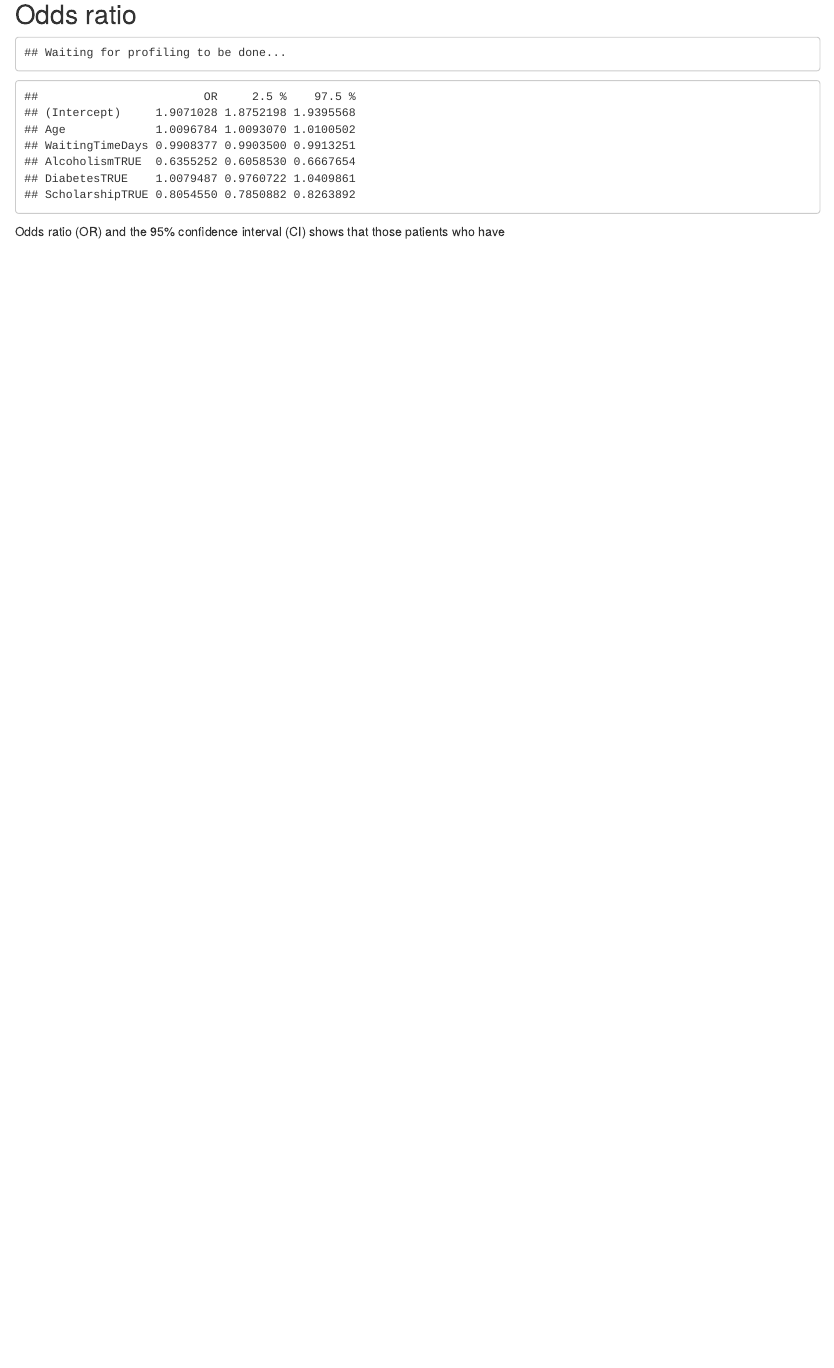
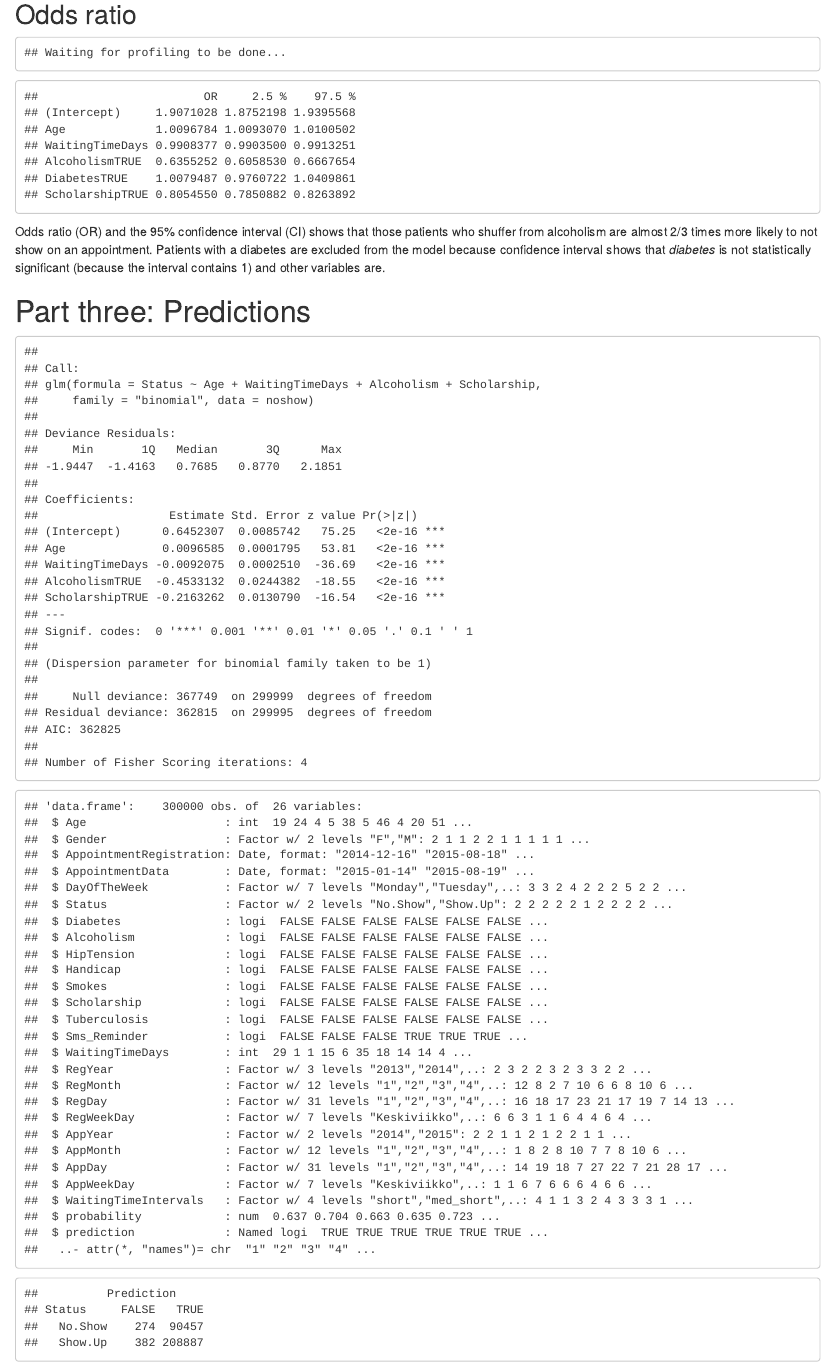
Before and after one commit to mkkjrv/IODS-final, an R Markdown document (chapter1.Rmd): the page in a window 1100 px wide, from 7670 px down. The pictures show the output file chapter1.html that the author committed with the source, opened offline.

Commit message:
structure again

````diff
--- a/chapter1.Rmd
+++ b/chapter1.Rmd
@@ -188,4 +189,24 @@ CI <- confint(model) %>% exp
 cbind(OR, CI)
 ```
 
-Odds ratio (OR) and the 95% confidence interval (CI) shows that those patients who have
+Odds ratio (OR) and the 95% confidence interval (CI) shows that those patients who shuffer from alcoholism are almost 2/3 times more likely to not show on an appointment. Patients with a diabetes are excluded from the model because confidence interval shows that *diabetes* is not statistically significant (because the interval contains 1) and other variables are.
+
+#Part three: Predictions#
+
+```{r, echo = FALSE}
+m_final <- glm(Status ~ Age + WaitingTimeDays + Alcoholism + Scholarship, data = noshow, family = "binomial")
+summary(m_final)
+```
+
+```{r, echo = FALSE}
+#predict and add the answer and the prediction to the data (noshow)
+probabilities <- predict(m_final, type = "response")
+noshow <- mutate(noshow, probability = probabilities)
+noshow <- mutate(noshow, prediction = probabilities > 0.5)
+str(noshow)
+
+#tabulate the target variable versus the prediction
+table("Status" = noshow$Status, "Prediction" = noshow$prediction)
+#confusionMatrix(noshow$prediction, noshow$Status)
+
+```
````
Also changed, not shown: index.Rmd (+0 -5 lines), chapter1.html, index.html, chapter1.Rmd (1 more changed lines).
